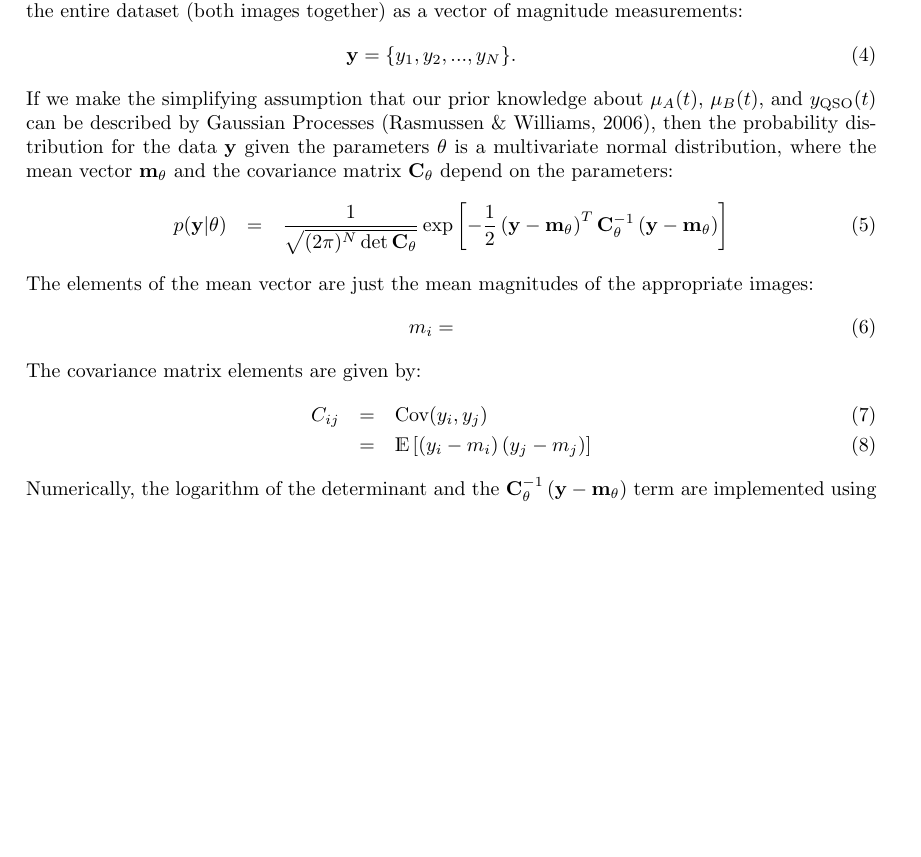
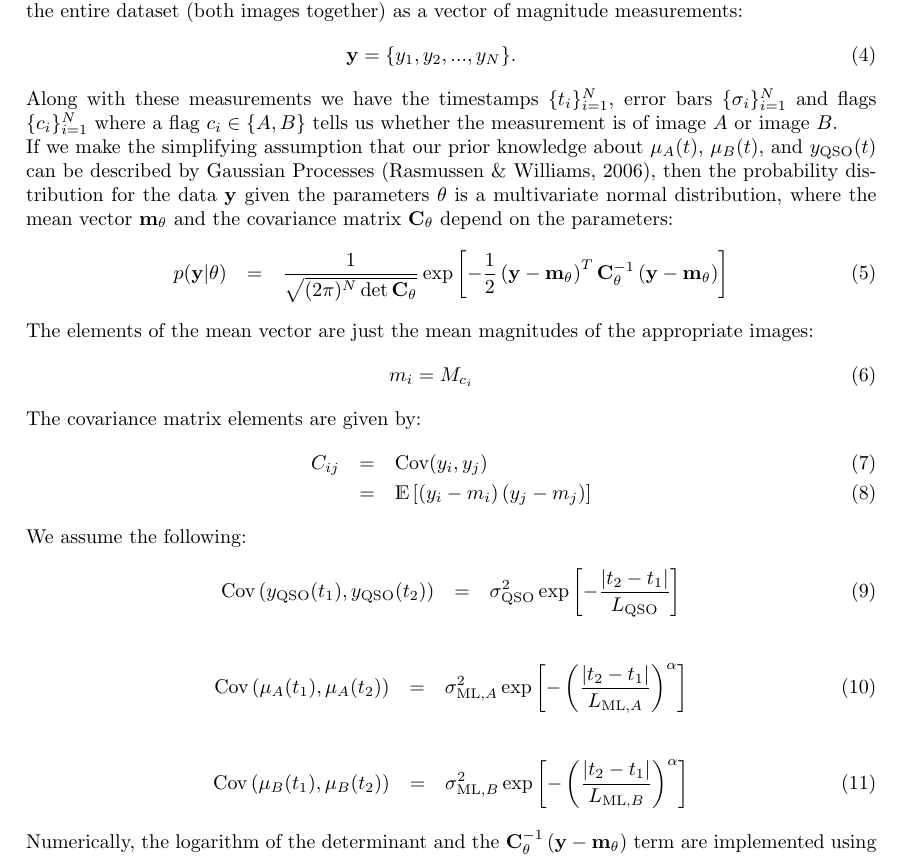
Before and after one commit to eggplantbren/Flotsam, a LaTeX document (doc/Leon/ms.tex): part of page 1 of 2, cut so that both start at the same text, the shorter picture padded with empty space. Compiled offline with pdfLaTeX.

Commit message:
Covariance functions

```diff
--- a/doc/Leon/ms.tex
+++ b/doc/Leon/ms.tex
@@ -47,6 +47,10 @@ as a vector of magnitude measurements:
 \begin{eqnarray}
 \yy = \{y_1, y_2, ..., y_N\}.
 \end{eqnarray}
+Along with these measurements we have the timestamps $\{t_i\}_{i=1}^N$,
+error bars $\{\sigma_i\}_{i=1}^N$ and flags
+$\{c_i\}_{i=1}^N$ where a flag $c_i \in \{A, B\}$ tells us whether the
+measurement is of image $A$ or image $B$.
 
 If we make the simplifying assumption that our prior knowledge about
 $\mu_A(t)$, $\mu_B(t)$, and
@@ -71,7 +75,7 @@ p(\yy | \theta) &=& \frac{1}{\sqrt{(2\pi)^N\det{\CC}}}
 The elements of the mean vector are just the mean magnitudes of the
 appropriate images:
 \begin{eqnarray}
-m_i =
+m_i = M_{c_i}
 \end{eqnarray}
 
 The covariance matrix elements are given by:
@@ -83,8 +87,21 @@ C_{ij} &=& \textnormal{Cov}(y_i, y_j) \\
 \right]
 \end{eqnarray}
 
+We assume the following:
+\begin{eqnarray}
+\textnormal{Cov}\left(y_{\rm QSO}(t_1), y_{\rm QSO}(t_2)\right)
+&=& \sigma_{\rm QSO}^2\exp\left[-\frac{\left|t_2 - t_1\right|}{L_{\rm QSO}}\right]
+\end{eqnarray}
 
+\begin{eqnarray}
+\textnormal{Cov}\left(\mu_A(t_1), \mu_A(t_2)\right)
+&=& \sigma_{{\rm ML}, A}^2\exp\left[-\left(\frac{\left|t_2 - t_1\right|}{L_{{\rm ML}, A}}\right)^\alpha\right]
+\end{eqnarray}
 
+\begin{eqnarray}
+\textnormal{Cov}\left(\mu_B(t_1), \mu_B(t_2)\right)
+&=& \sigma_{{\rm ML}, B}^2\exp\left[-\left(\frac{\left|t_2 - t_1\right|}{L_{{\rm ML}, B}}\right)^\alpha\right]
+\end{eqnarray}
 
 Numerically, the logarithm of the determinant and the
 $\CC^{-1}\left(\yy - \mm\right)$ term are implemented using
```
